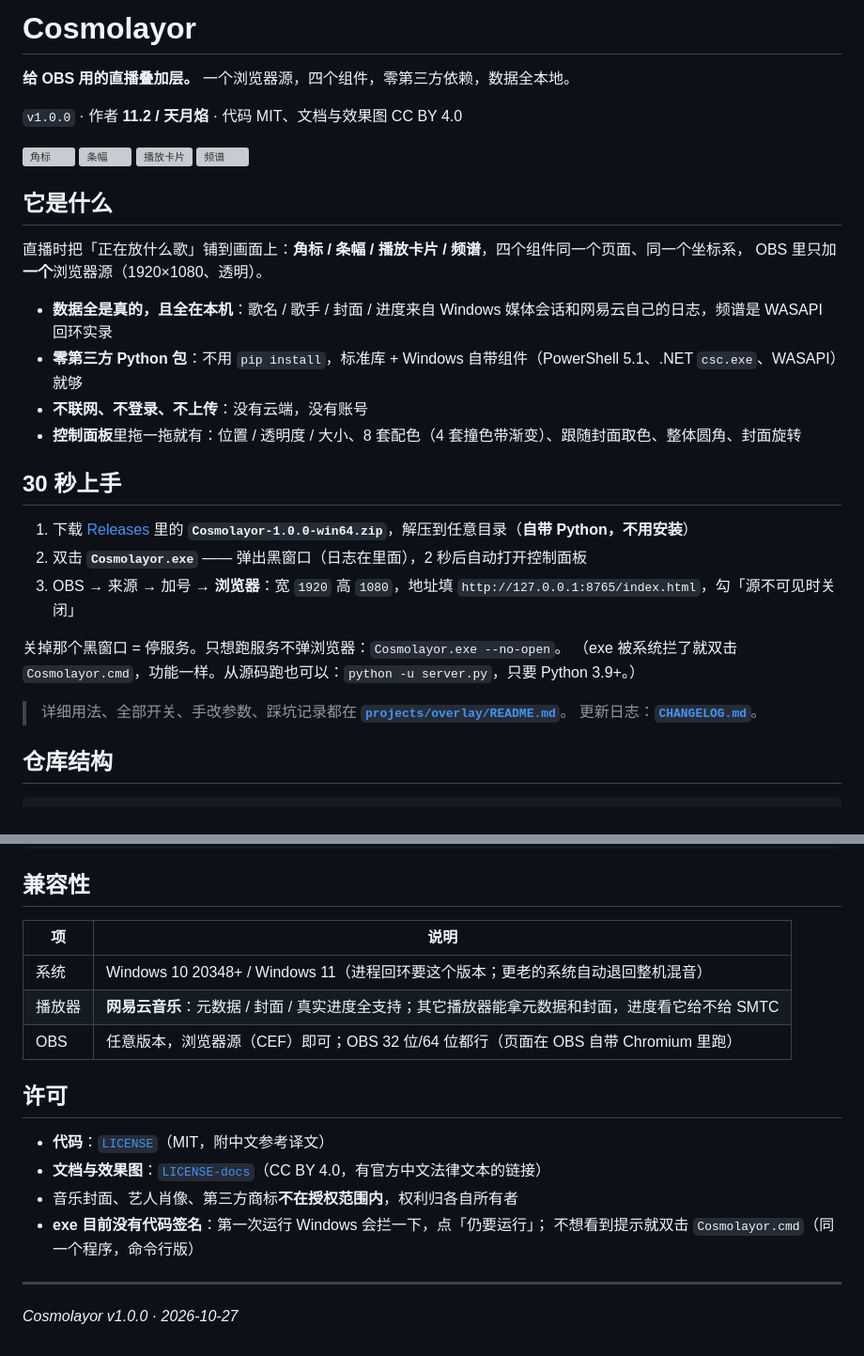
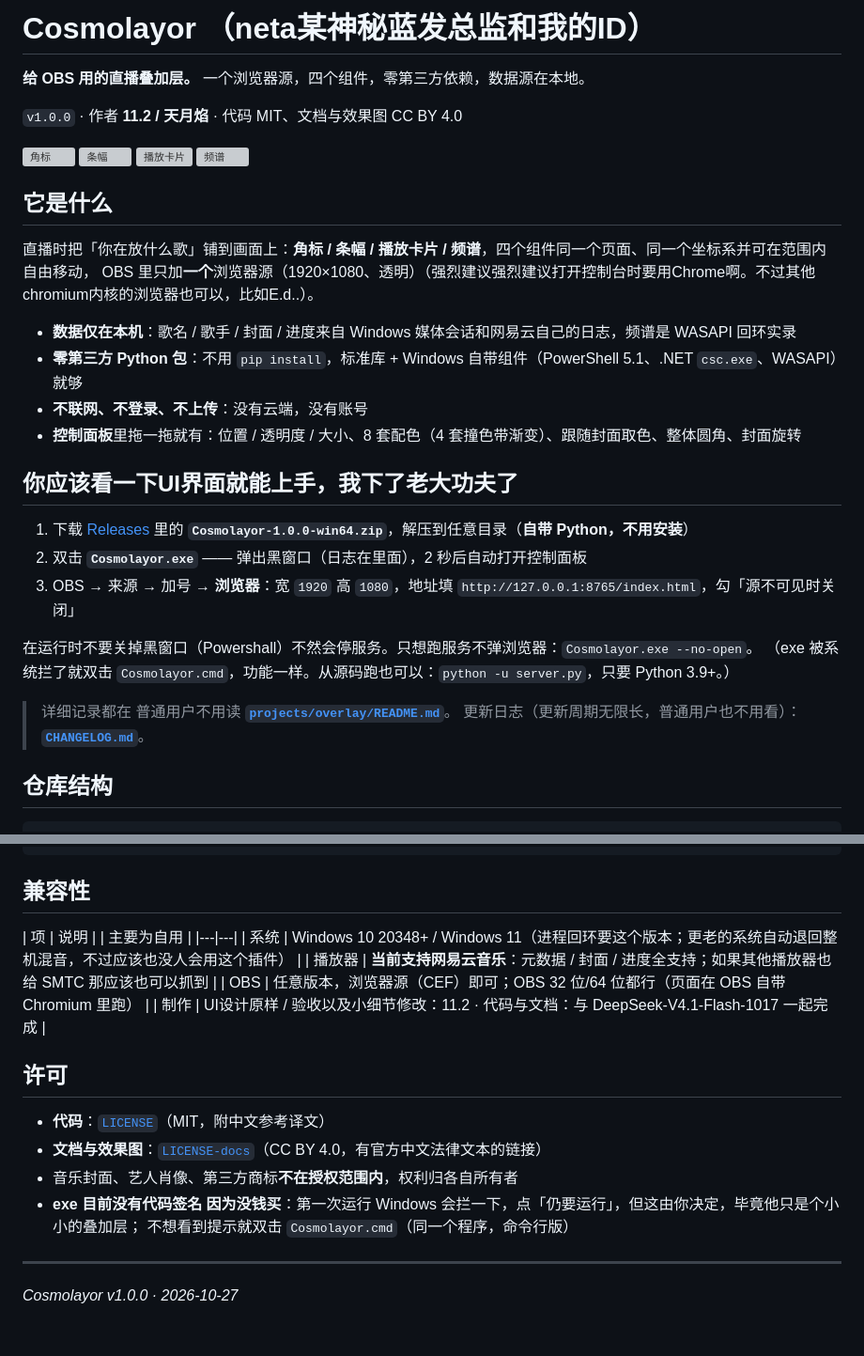
Before and after one commit to Miraclefires/Cosmolayor, a Markdown page: README.md, 2 parts joined by grey strips. Shown at 94% size. Rendered like a GitHub page; grey boxes are pictures that could not be loaded.

Commit message:
Revise README for Cosmolayor v1.0.0
写了点怪东西

```diff
--- a/README.md
+++ b/README.md
@@ -1,6 +1,6 @@
-# Cosmolayor
+# Cosmolayor （neta某神秘蓝发总监和我的ID）
 
-**给 OBS 用的直播叠加层。** 一个浏览器源，四个组件，零第三方依赖，数据全本地。
+**给 OBS 用的直播叠加层。** 一个浏览器源，四个组件，零第三方依赖，数据源在本地。
 
 `v1.0.0` · 作者 **11.2 / 天月焰** · 代码 MIT、文档与效果图 CC BY 4.0
 
@@ -11,25 +11,25 @@
 
 ## 它是什么
 
-直播时把「正在放什么歌」铺到画面上：**角标 / 条幅 / 播放卡片 / 频谱**，四个组件同一个页面、同一个坐标系，
-OBS 里只加**一个**浏览器源（1920×1080、透明）。
+直播时把「你在放什么歌」铺到画面上：**角标 / 条幅 / 播放卡片 / 频谱**，四个组件同一个页面、同一个坐标系并可在范围内自由移动，
+OBS 里只加**一个**浏览器源（1920×1080、透明）（强烈建议强烈建议打开控制台时要用Chrome啊。不过其他chromium内核的浏览器也可以，比如E.d..）。
 
-- **数据全是真的，且全在本机**：歌名 / 歌手 / 封面 / 进度来自 Windows 媒体会话和网易云自己的日志，频谱是 WASAPI 回环实录
+- **数据仅在本机**：歌名 / 歌手 / 封面 / 进度来自 Windows 媒体会话和网易云自己的日志，频谱是 WASAPI 回环实录
 - **零第三方 Python 包**：不用 `pip install`，标准库 + Windows 自带组件（PowerShell 5.1、.NET `csc.exe`、WASAPI）就够
 - **不联网、不登录、不上传**：没有云端，没有账号
 - **控制面板**里拖一拖就有：位置 / 透明度 / 大小、8 套配色（4 套撞色带渐变）、跟随封面取色、整体圆角、封面旋转
 
-## 30 秒上手
+## 你应该看一下UI界面就能上手，我下了老大功夫了
 
 1. 下载 [Releases](../../releases) 里的 **`Cosmolayor-1.0.0-win64.zip`**，解压到任意目录（**自带 Python，不用安装**）
 2. 双击 **`Cosmolayor.exe`** —— 弹出黑窗口（日志在里面），2 秒后自动打开控制面板
 3. OBS → 来源 → 加号 → **浏览器**：宽 `1920` 高 `1080`，地址填 `http://127.0.0.1:8765/index.html`，勾「源不可见时关闭」
 
-关掉那个黑窗口 = 停服务。只想跑服务不弹浏览器：`Cosmolayor.exe --no-open`。
+在运行时不要关掉黑窗口（Powershall）不然会停服务。只想跑服务不弹浏览器：`Cosmolayor.exe --no-open`。
 （exe 被系统拦了就双击 `Cosmolayor.cmd`，功能一样。从源码跑也可以：`python -u server.py`，只要 Python 3.9+。）
 
-> 详细用法、全部开关、手改参数、踩坑记录都在 **[`projects/overlay/README.md`](projects/overlay/README.md)**。
-> 更新日志：**[`CHANGELOG.md`](projects/overlay/CHANGELOG.md)**。
+> 详细记录都在 普通用户不用读 **[`projects/overlay/README.md`](projects/overlay/README.md)**。
+> 更新日志（更新周期无限长，普通用户也不用看）：**[`CHANGELOG.md`](projects/overlay/CHANGELOG.md)**。
 
 ## 仓库结构
 
@@ -52,17 +52,19 @@ OBS 里只加**一个**浏览器源（1920×1080、透明）。
 ## 兼容性
 
 | 项 | 说明 |
+| 主要为自用 |
 |---|---|
-| 系统 | Windows 10 20348+ / Windows 11（进程回环要这个版本；更老的系统自动退回整机混音） |
-| 播放器 | **网易云音乐**：元数据 / 封面 / 真实进度全支持；其它播放器能拿元数据和封面，进度看它给不给 SMTC |
+| 系统 | Windows 10 20348+ / Windows 11（进程回环要这个版本；更老的系统自动退回整机混音，不过应该也没人会用这个插件） |
+| 播放器 | **当前支持网易云音乐**：元数据 / 封面 / 进度全支持；如果其他播放器也给 SMTC 那应该也可以抓到 |
 | OBS | 任意版本，浏览器源（CEF）即可；OBS 32 位/64 位都行（页面在 OBS 自带 Chromium 里跑） |
+| 制作 | UI设计原样 / 验收以及小细节修改：11.2 · 代码与文档：与 DeepSeek-V4.1-Flash-1017 一起完成 |
 
 ## 许可
 
 - **代码**：[`LICENSE`](LICENSE)（MIT，附中文参考译文）
 - **文档与效果图**：[`LICENSE-docs`](LICENSE-docs)（CC BY 4.0，有官方中文法律文本的链接）
 - 音乐封面、艺人肖像、第三方商标**不在授权范围内**，权利归各自所有者
-- **exe 目前没有代码签名**：第一次运行 Windows 会拦一下，点「仍要运行」；
+- **exe 目前没有代码签名 因为没钱买**：第一次运行 Windows 会拦一下，点「仍要运行」，但这由你决定，毕竟他只是个小小的叠加层；
   不想看到提示就双击 `Cosmolayor.cmd`（同一个程序，命令行版）
 
 ---
```
